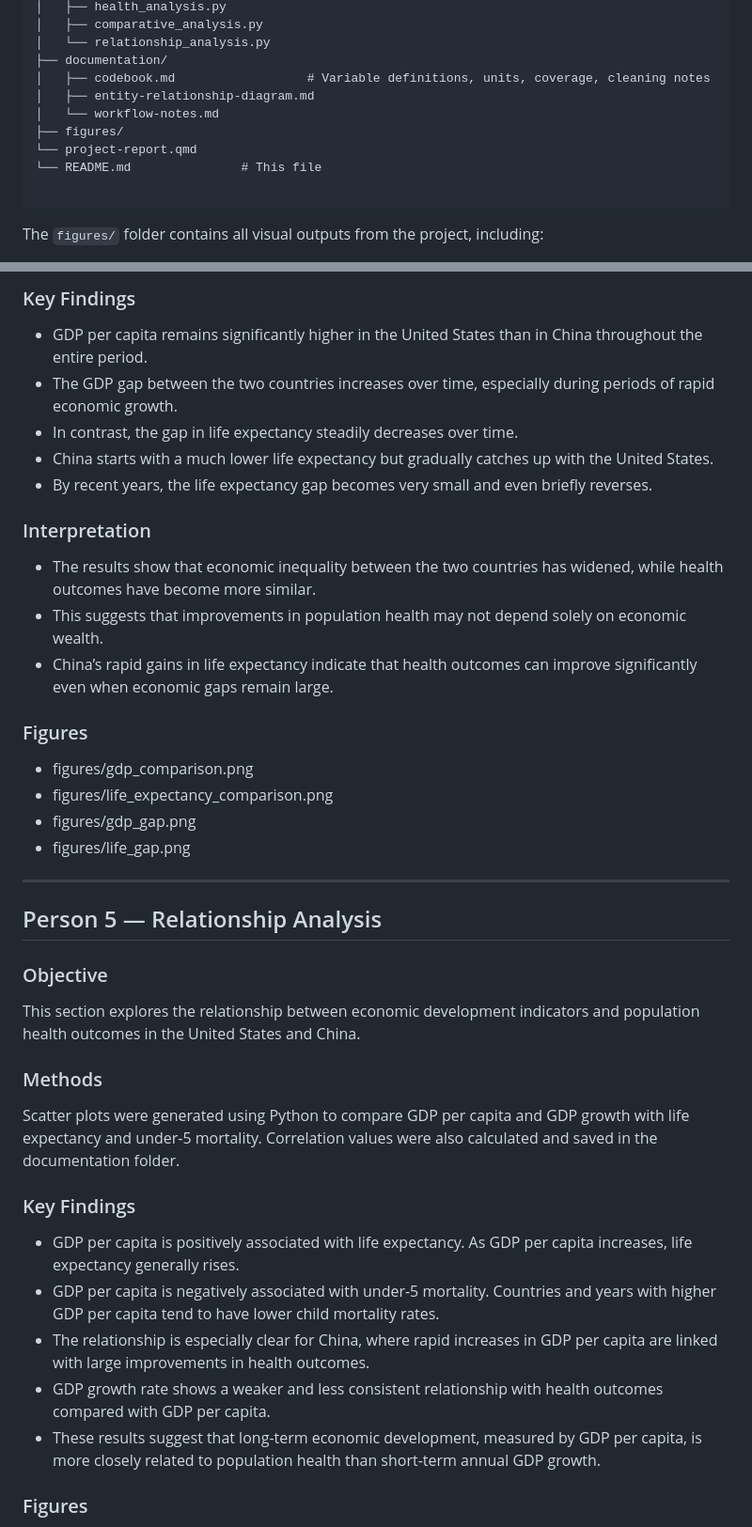
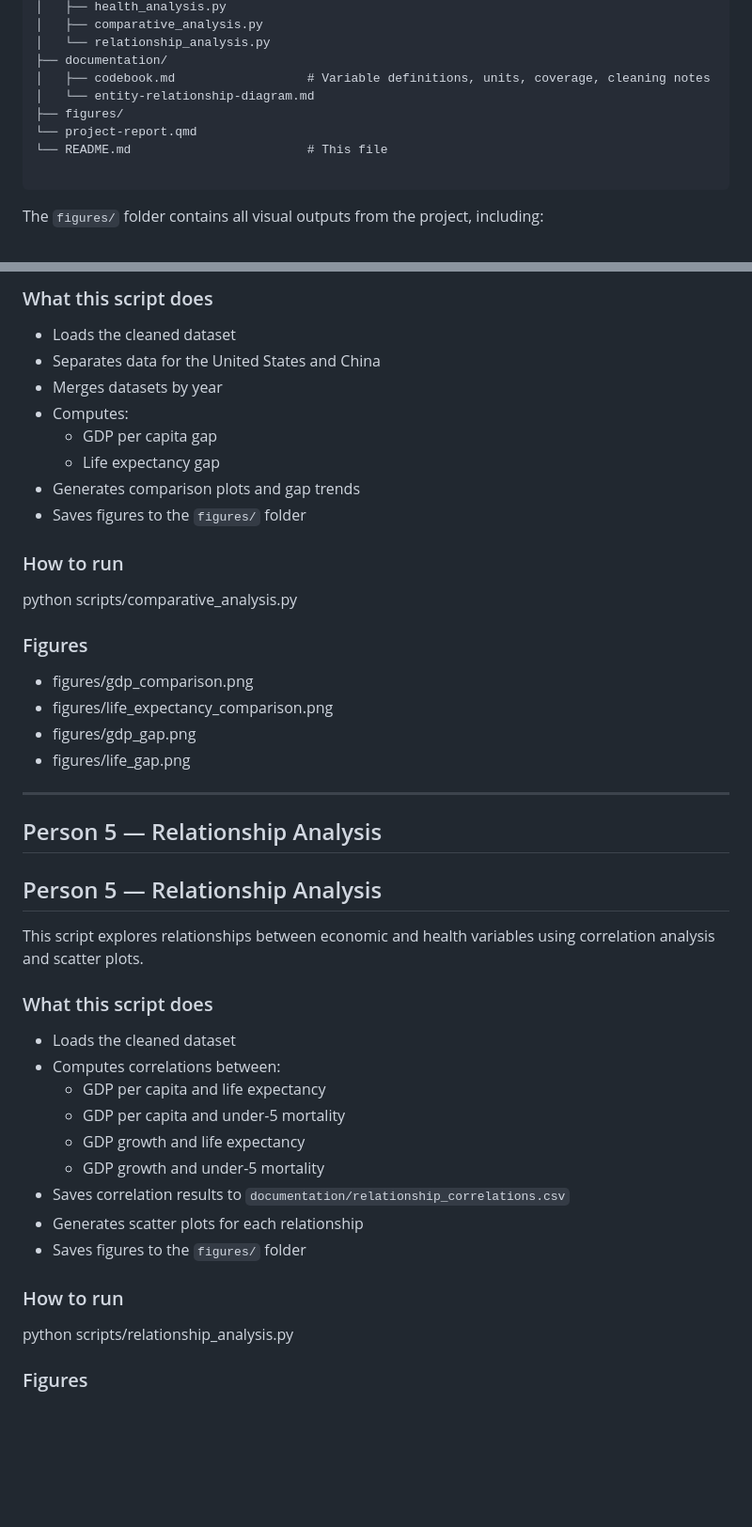
Before and after one commit to MinnaLai/datasci350_final_project, a Markdown page: README.md, 2 parts joined by grey strips. Shown at 94% size. Drawn GitHub-style; blank space fills up the shorter version.

````diff
--- a/README.md
+++ b/README.md
@@ -30,11 +30,10 @@ The analysis focuses on four key indicators: GDP per capita, GDP growth, life ex
 │   └── relationship_analysis.py
 ├── documentation/
 │   ├── codebook.md                  # Variable definitions, units, coverage, cleaning notes
-│   ├── entity-relationship-diagram.md
-│   └── workflow-notes.md
+│   └── entity-relationship-diagram.md
 ├── figures/
 └── project-report.qmd
-└── README.md               # This file
+└── README.md                        # This file
 
 ```
 
@@ -228,15 +229,16 @@ Data for the United States and China were merged by year, and differences (gaps)
 
-### Key Findings
-- GDP per capita remains significantly higher in the United States than in China throughout the entire period.
-- The GDP gap between the two countries increases over time, especially during periods of rapid economic growth.
-- In contrast, the gap in life expectancy steadily decreases over time.
-- China starts with a much lower life expectancy but gradually catches up with the United States.
-- By recent years, the life expectancy gap becomes very small and even briefly reverses.
+### What this script does
+- Loads the cleaned dataset
+- Separates data for the United States and China
+- Merges datasets by year
+- Computes:
+  - GDP per capita gap
+  - Life expectancy gap
+- Generates comparison plots and gap trends
+- Saves figures to the `figures/` folder
 
-### Interpretation
-- The results show that economic inequality between the two countries has widened, while health outcomes have become more similar.
-- This suggests that improvements in population health may not depend solely on economic wealth.
-- China’s rapid gains in life expectancy indicate that health outcomes can improve significantly even when economic gaps remain large.
+### How to run
+python scripts/comparative_analysis.py
 
 ### Figures
 - figures/gdp_comparison.png
@@ -248,18 +250,23 @@ Data for the United States and China were merged by year, and differences (gaps)
 
 ## Person 5 — Relationship Analysis
 
-### Objective
-This section explores the relationship between economic development indicators and population health outcomes in the United States and China.
+## Person 5 — Relationship Analysis
 
-### Methods
-Scatter plots were generated using Python to compare GDP per capita and GDP growth with life expectancy and under-5 mortality. Correlation values were also calculated and saved in the documentation folder.
+This script explores relationships between economic and health variables using correlation analysis and scatter plots.
 
-### Key Findings
-- GDP per capita is positively associated with life expectancy. As GDP per capita increases, life expectancy generally rises.
-- GDP per capita is negatively associated with under-5 mortality. Countries and years with higher GDP per capita tend to have lower child mortality rates.
-- The relationship is especially clear for China, where rapid increases in GDP per capita are linked with large improvements in health outcomes.
-- GDP growth rate shows a weaker and less consistent relationship with health outcomes compared with GDP per capita.
-- These results suggest that long-term economic development, measured by GDP per capita, is more closely related to population health than short-term annual GDP growth.
+### What this script does
+- Loads the cleaned dataset
+- Computes correlations between:
+  - GDP per capita and life expectancy
+  - GDP per capita and under-5 mortality
+  - GDP growth and life expectancy
+  - GDP growth and under-5 mortality
+- Saves correlation results to `documentation/relationship_correlations.csv`
+- Generates scatter plots for each relationship
+- Saves figures to the `figures/` folder
+
+### How to run
+python scripts/relationship_analysis.py
 
 ### Figures
 - figures/gdp_per_capita_vs_life_expectancy.png
````
Also changed, not shown: other parts of README.md (+26 -24 lines).
